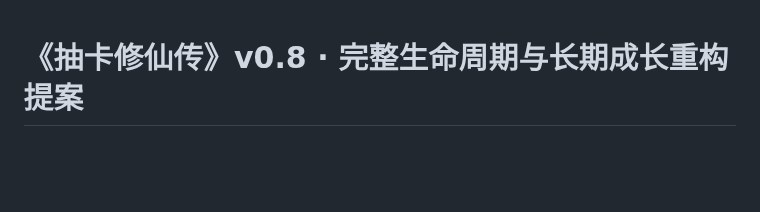
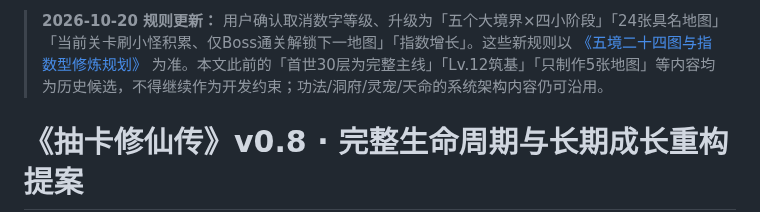
Before and after one commit to Tera-Dark/Gacha-Ascension, a Markdown page: docs/PROPOSAL-v0.8-FULL-LOOP.md, the part around the change. GitHub-like rendering; blank space fills up the shorter version.

Commit message:
docs: mark prior v0.8 30-stage and level progression superseded by 24-map five-realm specification

```diff
--- a/docs/PROPOSAL-v0.8-FULL-LOOP.md
+++ b/docs/PROPOSAL-v0.8-FULL-LOOP.md
@@ -1,3 +1,5 @@
+> **2026-10-20 规则更新：** 用户确认取消数字等级、升级为「五个大境界×四小阶段」「24张具名地图」「当前关卡刷小怪积累、仅Boss通关解锁下一地图」「指数增长」。这些新规则以 [《五境二十四图与指数型修炼规划》](REALMS-AND-MAPS-v0.8.md) 为准。本文此前的「首世30层为完整主线」「Lv.12筑基」「只制作5张地图」等内容均为历史候选，不得继续作为开发约束；功法/洞府/灵宠/天命的系统架构内容仍可沿用。
+
 # 《抽卡修仙传》v0.8 · 完整生命周期与长期成长重构提案
 
 > **状态：策划草案 / 待用户审核。此次仅新增设计文档，不修改在线游戏代码、不迁移存档、不提前部署。**
```
